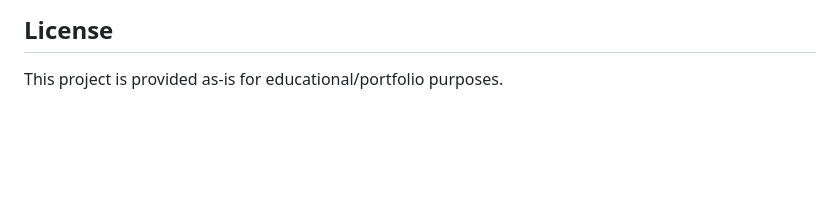
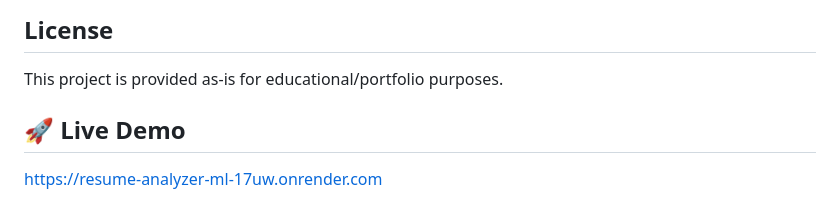
Before and after one commit to MeghaA-code/resume-analyzer-ml, a Markdown page: README.md, the part around the change. Drawn GitHub-style; blank space fills up the shorter version.

```diff
--- a/README.md
+++ b/README.md
@@ -139,3 +139,7 @@ Returns a JSON object with `predicted_category`, `confidence`, `ats_score`,
 ## License
 
 This project is provided as-is for educational/portfolio purposes.
+
+## 🚀 Live Demo
+
+https://resume-analyzer-ml-17uw.onrender.com
```
